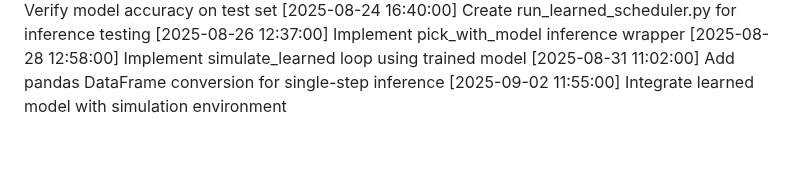
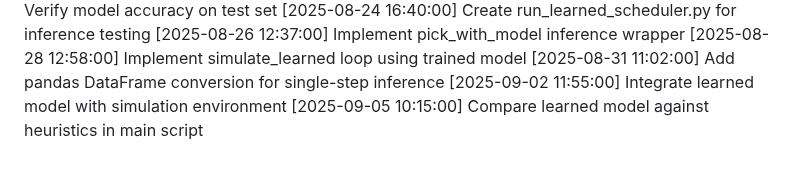
Before and after one commit to tanmayhb127/CPU_Scheduler, a Markdown page: CHANGELOG.md, the part around the change. Rendered like a GitHub page.

Commit message:
Compare learned model against heuristics in main script

```diff
--- a/CHANGELOG.md
+++ b/CHANGELOG.md
@@ -50,3 +50,4 @@
 [2025-08-28 12:58:00] Implement simulate_learned loop using trained model
 [2025-08-31 11:02:00] Add pandas DataFrame conversion for single-step inference
 [2025-09-02 11:55:00] Integrate learned model with simulation environment
+[2025-09-05 10:15:00] Compare learned model against heuristics in main script
```
